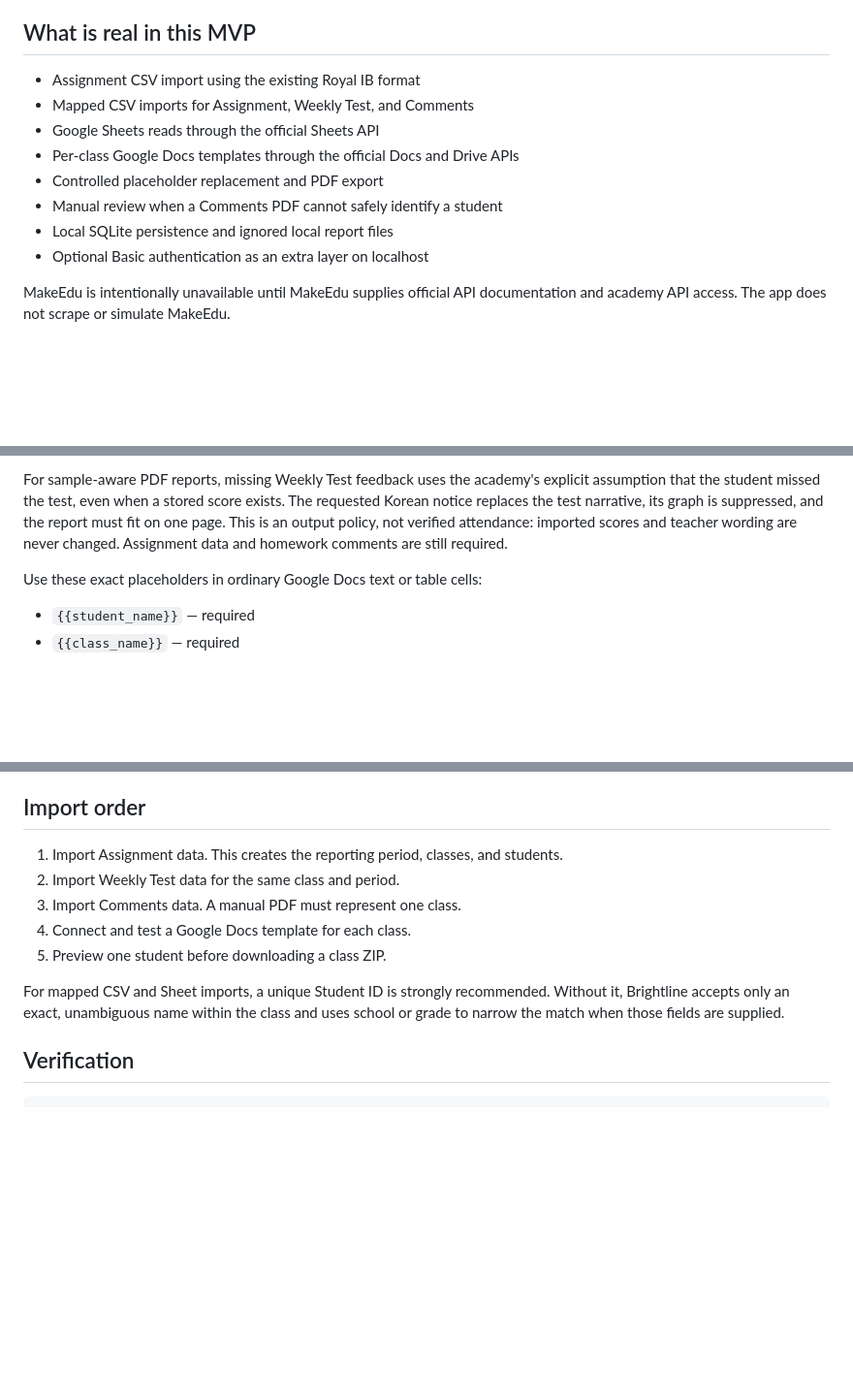
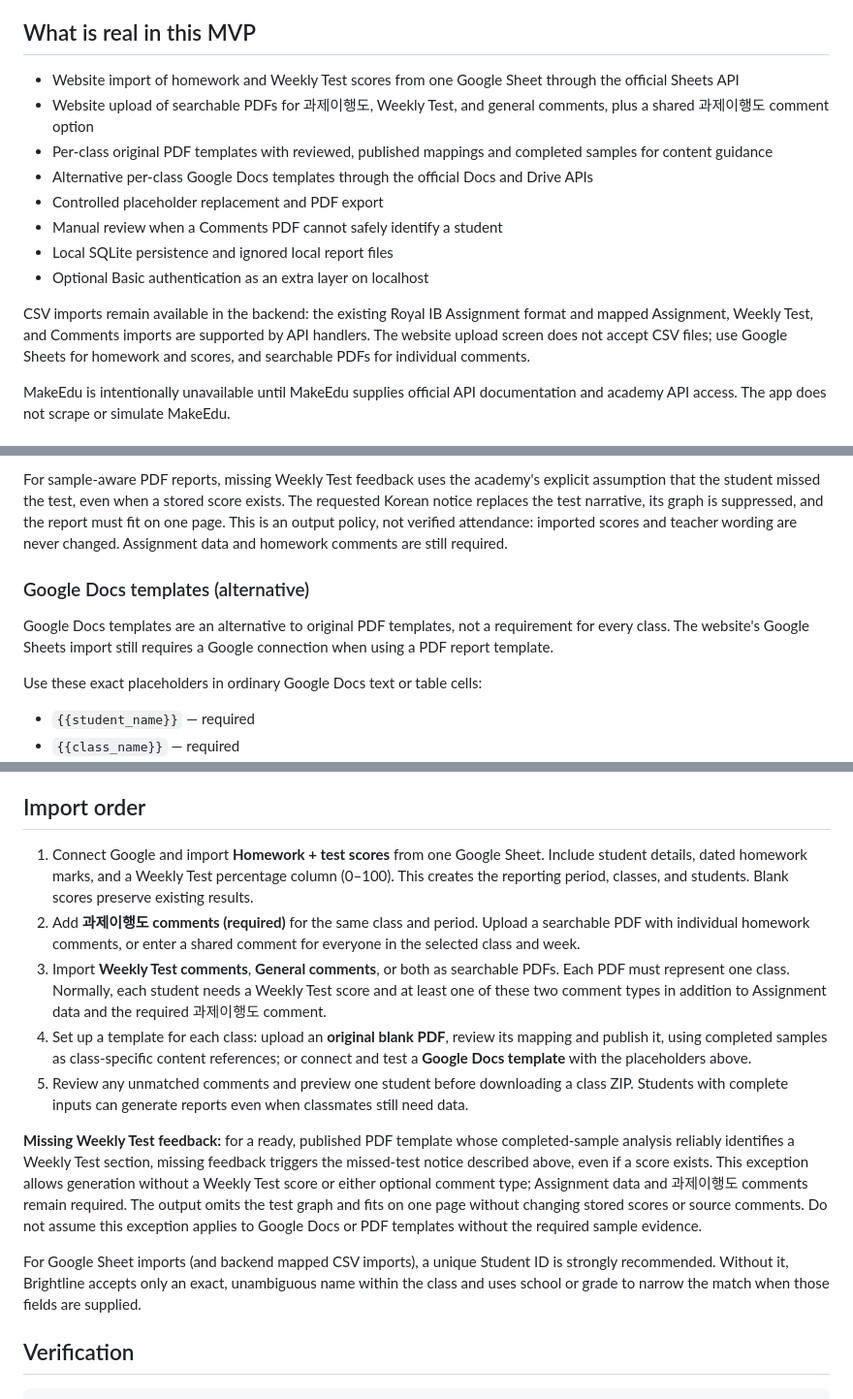
Before and after one commit to mik-125/Document-Automation, a Markdown page: README.md, 3 parts joined by grey strips. Shown at 97% size. Rendered like a GitHub page; blank space fills up the shorter version.

Commit message:
Clarify website imports and report template options in README

```diff
--- a/README.md
+++ b/README.md
@@ -16,14 +16,19 @@ independent validation; current examples do not prove universal format support.
 
 ## What is real in this MVP
 
-- Assignment CSV import using the existing Royal IB format
-- Mapped CSV imports for Assignment, Weekly Test, and Comments
-- Google Sheets reads through the official Sheets API
-- Per-class Google Docs templates through the official Docs and Drive APIs
+- Website import of homework and Weekly Test scores from one Google Sheet through the official Sheets API
+- Website upload of searchable PDFs for 과제이행도, Weekly Test, and general comments, plus a shared 과제이행도 comment option
+- Per-class original PDF templates with reviewed, published mappings and completed samples for content guidance
+- Alternative per-class Google Docs templates through the official Docs and Drive APIs
 - Controlled placeholder replacement and PDF export
 - Manual review when a Comments PDF cannot safely identify a student
 - Local SQLite persistence and ignored local report files
 - Optional Basic authentication as an extra layer on localhost
+
+CSV imports remain available in the backend: the existing Royal IB Assignment
+format and mapped Assignment, Weekly Test, and Comments imports are supported by
+API handlers. The website upload screen does not accept CSV files; use Google
+Sheets for homework and scores, and searchable PDFs for individual comments.
 
 MakeEdu is intentionally unavailable until MakeEdu supplies official API documentation and academy API access. The app does not scrape or simulate MakeEdu.
 
@@ -132,6 +137,12 @@ suppressed, and the report must fit on one page. This is an output policy, not
 verified attendance: imported scores and teacher wording are never changed.
 Assignment data and homework comments are still required.
 
+### Google Docs templates (alternative)
+
+Google Docs templates are an alternative to original PDF templates, not a
+requirement for every class. The website's Google Sheets import still requires a
+Google connection when using a PDF report template.
+
 Use these exact placeholders in ordinary Google Docs text or table cells:
 
 - `{{student_name}}` — required
@@ -150,13 +161,22 @@ Text formatting around each placeholder is preserved by Google Docs. Placeholder
 
 ## Import order
 
-1. Import Assignment data. This creates the reporting period, classes, and students.
-2. Import Weekly Test data for the same class and period.
-3. Import Comments data. A manual PDF must represent one class.
-4. Connect and test a Google Docs template for each class.
-5. Preview one student before downloading a class ZIP.
+1. Connect Google and import **Homework + test scores** from one Google Sheet. Include student details, dated homework marks, and a Weekly Test percentage column (0–100). This creates the reporting period, classes, and students. Blank scores preserve existing results.
+2. Add **과제이행도 comments (required)** for the same class and period. Upload a searchable PDF with individual homework comments, or enter a shared comment for everyone in the selected class and week.
+3. Import **Weekly Test comments**, **General comments**, or both as searchable PDFs. Each PDF must represent one class. Normally, each student needs a Weekly Test score and at least one of these two comment types in addition to Assignment data and the required 과제이행도 comment.
+4. Set up a template for each class: upload an **original blank PDF**, review its mapping and publish it, using completed samples as class-specific content references; or connect and test a **Google Docs template** with the placeholders above.
+5. Review any unmatched comments and preview one student before downloading a class ZIP. Students with complete inputs can generate reports even when classmates still need data.
 
-For mapped CSV and Sheet imports, a unique Student ID is strongly recommended. Without it, Brightline accepts only an exact, unambiguous name within the class and uses school or grade to narrow the match when those fields are supplied.
+**Missing Weekly Test feedback:** for a ready, published PDF template whose
+completed-sample analysis reliably identifies a Weekly Test section, missing
+feedback triggers the missed-test notice described above, even if a score exists.
+This exception allows generation without a Weekly Test score or either optional
+comment type; Assignment data and 과제이행도 comments remain required. The output
+omits the test graph and fits on one page without changing stored scores or source
+comments. Do not assume this exception applies to Google Docs or PDF templates
+without the required sample evidence.
+
+For Google Sheet imports (and backend mapped CSV imports), a unique Student ID is strongly recommended. Without it, Brightline accepts only an exact, unambiguous name within the class and uses school or grade to narrow the match when those fields are supplied.
 
 ## Verification
 
```
